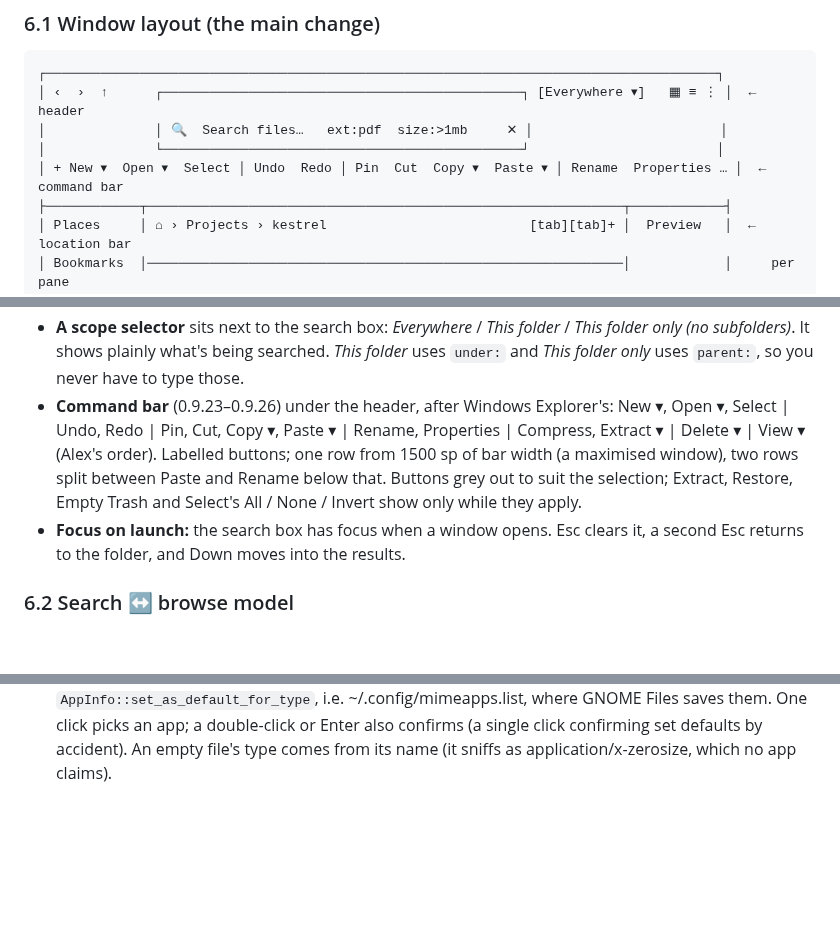
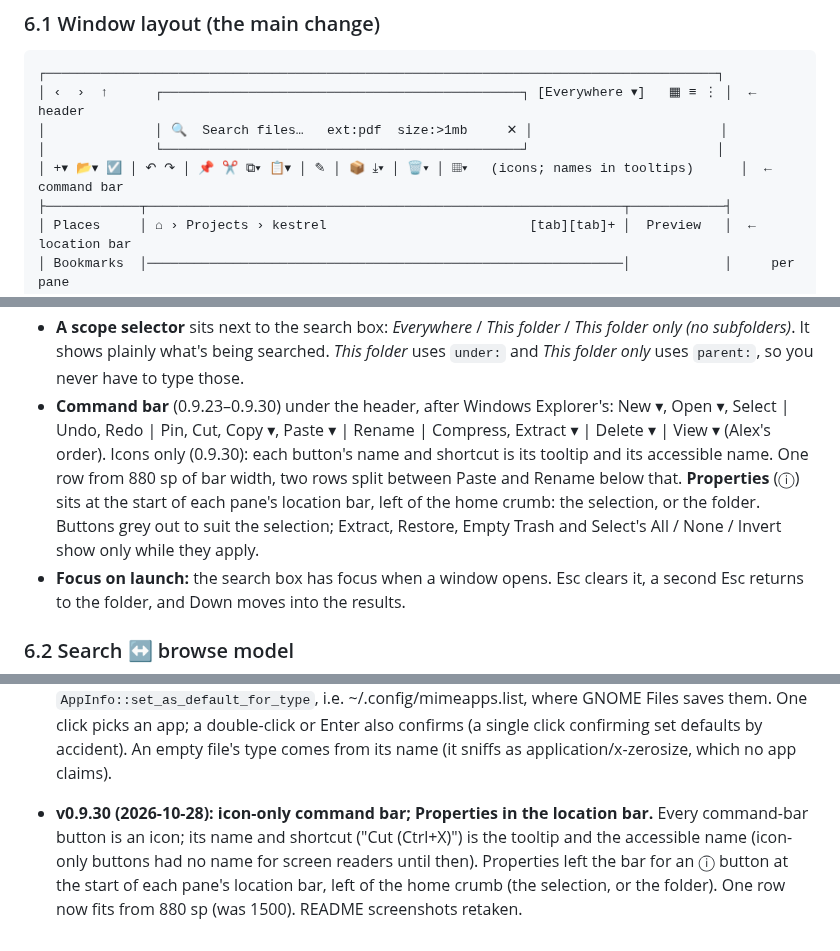
Before and after one commit to Stolly345/kestrel, a Markdown page: PRD.md, 3 parts joined by grey strips. Drawn GitHub-style; blank space fills up the shorter version.

```diff
--- a/PRD.md
+++ b/PRD.md
@@ -67,7 +67,7 @@ What carries forward unchanged: the index engine, the query language, the daemon
 │ ‹  ›  ↑      ┌──────────────────────────────────────────────┐ [Everywhere ▾]   ▦ ≡ ⋮ │  ← header
 │              │ 🔍  Search files…   ext:pdf  size:>1mb     ✕ │                        │
 │              └──────────────────────────────────────────────┘                        │
-│ + New ▾  Open ▾  Select │ Undo  Redo │ Pin  Cut  Copy ▾  Paste ▾ │ Rename  Properties … │  ← command bar
+│ +▾ 📂▾ ☑ │ ↶ ↷ │ 📌 ✂ ⧉▾ 📋▾ │ ✎ │ 📦 ⤓▾ │ 🗑▾ │ ▦▾   (icons; names in tooltips)      │  ← command bar
 ├────────────┬─────────────────────────────────────────────────────────────┬────────────┤
 │ Places     │ ⌂ › Projects › kestrel                          [tab][tab]+ │  Preview   │  ← location bar
 │ Bookmarks  │─────────────────────────────────────────────────────────────│            │     per pane
@@ -82,10 +82,11 @@ What carries forward unchanged: the index engine, the query language, the daemon
 - **The search box is the header's centre widget.** It's always visible: 480 px minimum, 720 px maximum, centred, and taller and more prominent than a normal entry.
 - **The breadcrumb path moves out of the header** into a location bar at the top of each pane. With dual pane on, each pane has its own path. There's still only one search box, and it acts on the active pane.
 - **A scope selector** sits next to the search box: *Everywhere* / *This folder* / *This folder only (no subfolders)*. It shows plainly what's being searched. *This folder* uses `under:` and *This folder only* uses `parent:`, so you never have to type those.
-- **Command bar** (0.9.23–0.9.26) under the header, after Windows Explorer's: New ▾, Open ▾, Select | Undo,
-  Redo | Pin, Cut, Copy ▾, Paste ▾ | Rename, Properties | Compress, Extract ▾ | Delete ▾ | View ▾ (Alex's
-  order). Labelled buttons; one row from 1500 sp of bar width (a maximised window), two rows split between
-  Paste and Rename below that. Buttons grey out to suit the selection; Extract, Restore, Empty Trash and
+- **Command bar** (0.9.23–0.9.30) under the header, after Windows Explorer's: New ▾, Open ▾, Select | Undo,
+  Redo | Pin, Cut, Copy ▾, Paste ▾ | Rename | Compress, Extract ▾ | Delete ▾ | View ▾ (Alex's order).
+  Icons only (0.9.30): each button's name and shortcut is its tooltip and its accessible name. One row
+  from 880 sp of bar width, two rows split between Paste and Rename below that. **Properties** (ⓘ) sits
+  at the start of each pane's location bar, left of the home crumb: the selection, or the folder. Buttons grey out to suit the selection; Extract, Restore, Empty Trash and
   Select's All / None / Invert show only while they apply.
 - **Focus on launch:** the search box has focus when a window opens. Esc clears it, a second Esc returns to the folder, and Down moves into the results.
 
@@ -577,3 +580,8 @@ AND, OR (`|`), NOT (`!`), quotes, wildcards, `regex:`, `case:`, `path:`, `file:`
   `AppInfo::set_as_default_for_type`, i.e. ~/.config/mimeapps.list, where GNOME Files saves them. One click
   picks an app; a double-click or Enter also confirms (a single click confirming set defaults by accident).
   An empty file's type comes from its name (it sniffs as application/x-zerosize, which no app claims).
+- **v0.9.30 (2026-10-28): icon-only command bar; Properties in the location bar.** Every command-bar button is
+  an icon; its name and shortcut ("Cut (Ctrl+X)") is the tooltip and the accessible name (icon-only buttons
+  had no name for screen readers until then). Properties left the bar for an ⓘ button at the start of each
+  pane's location bar, left of the home crumb (the selection, or the folder). One row now fits from 880 sp
+  (was 1500). README screenshots retaken.
```
Also changed, not shown: other parts of PRD.md (+3 -1 lines), README.md (+1 -1 lines), docs/screenshots/kestrel.png, docs/screenshots/preview.png, docs/screenshots/search.png, docs/screenshots/select.png, 5 other files.
